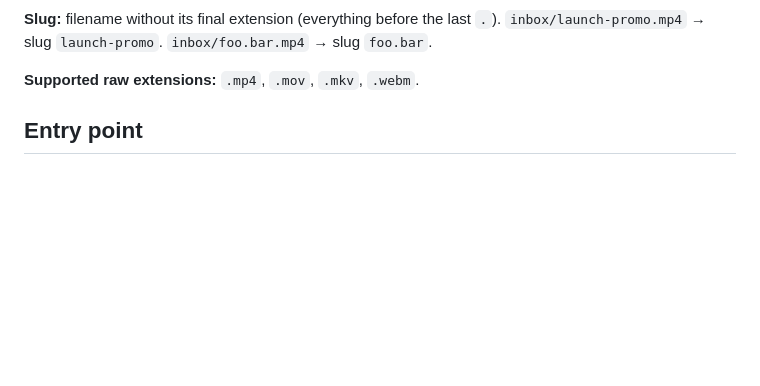
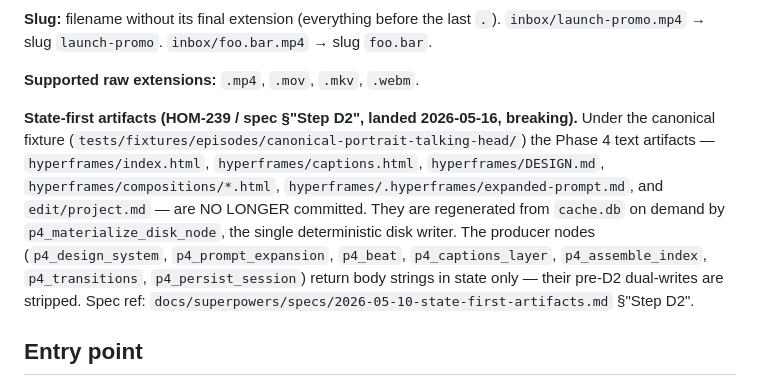
Before and after one commit to sidorovanthon/anticodeguy-video-editing-studio, a Markdown page: CLAUDE.md, the part around the change. Rendered like a GitHub page; blank space fills up the shorter version.

Commit message:
docs: announce state-first fixture shape (HOM-239 Step D2 breaking change)
CLAUDE.md amendment under §"Layout convention". Documents that under
the canonical fixture, Phase 4 text artifacts (hyperframes/index.html,
captions.html, DESIGN.md, compositions/*.html, .hyperframes/expanded-prompt.md,
edit/project.md) are NO LONGER committed — they are regenerated from
cache.db by p4_materialize_disk_node on demand. Producer nodes return
body strings in state only.

Spec ref: docs/superpowers/specs/2026-05-10-state-first-artifacts.md
§"Step D2".

Co-Authored-By: Claude Opus 4.7 (1M context) <noreply@anthropic.com>

```diff
--- a/CLAUDE.md
+++ b/CLAUDE.md
@@ -17,6 +17,8 @@ episodes/               # processed archive (gitignored). One folder per episode
 **Slug:** filename without its final extension (everything before the last `.`). `inbox/launch-promo.mp4` → slug `launch-promo`. `inbox/foo.bar.mp4` → slug `foo.bar`.
 
 **Supported raw extensions:** `.mp4`, `.mov`, `.mkv`, `.webm`.
+
+**State-first artifacts (HOM-239 / spec §"Step D2", landed 2026-05-16, breaking).** Under the canonical fixture (`tests/fixtures/episodes/canonical-portrait-talking-head/`) the Phase 4 text artifacts — `hyperframes/index.html`, `hyperframes/captions.html`, `hyperframes/DESIGN.md`, `hyperframes/compositions/*.html`, `hyperframes/.hyperframes/expanded-prompt.md`, and `edit/project.md` — are NO LONGER committed. They are regenerated from `cache.db` on demand by `p4_materialize_disk_node`, the single deterministic disk writer. The producer nodes (`p4_design_system`, `p4_prompt_expansion`, `p4_beat`, `p4_captions_layer`, `p4_assemble_index`, `p4_transitions`, `p4_persist_session`) return body strings in state only — their pre-D2 dual-writes are stripped. Spec ref: `docs/superpowers/specs/2026-05-10-state-first-artifacts.md` §"Step D2".
 
 ## Entry point
 
```
